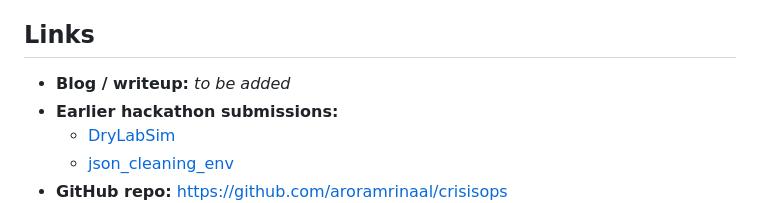
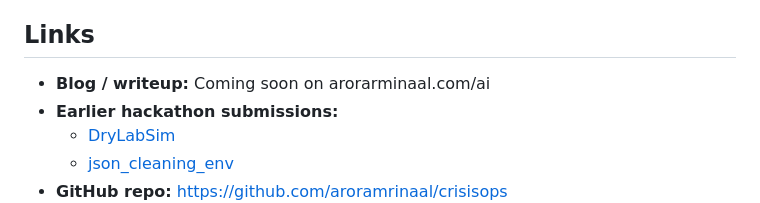
Before and after one commit to aroramrinaal/crisisops, a Markdown page: README.md, the part around the change. Rendered like a GitHub page.

Commit message:
Update README.md to specify upcoming blog post link for clarity

```diff
--- a/README.md
+++ b/README.md
@@ -17,7 +17,7 @@ tags:
 
 ## Links
 
-- **Blog / writeup:** *to be added*
+- **Blog / writeup:** Coming soon on arorarminaal.com/ai
 - **Earlier hackathon submissions:**
   - [DryLabSim](https://huggingface.co/spaces/mrinaalarora/drylabsim)
   - [json_cleaning_env](https://huggingface.co/spaces/mrinaalarora/json-cleaning-env)
```
